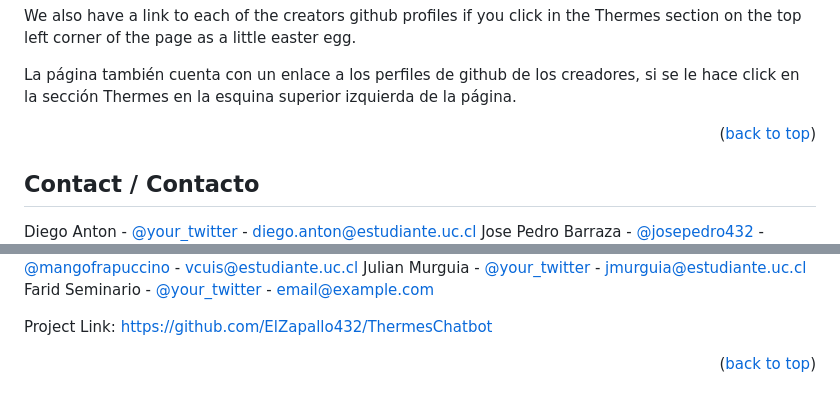
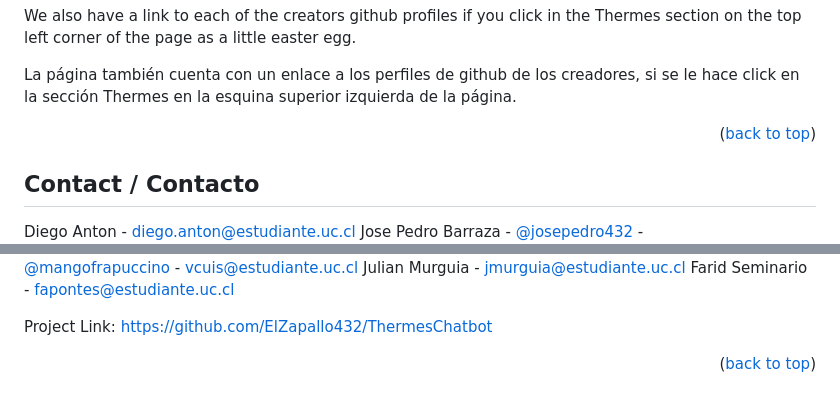
Before and after one commit to ElZapallo432/ThermesChatbot, a Markdown page: README.md, 2 parts joined by grey strips. GitHub-like rendering.

```diff
--- a/README.md
+++ b/README.md
@@ -80,11 +80,10 @@ La página también cuenta con un enlace a los perfiles de github de los creador
 <!-- >AGREGAR IMAGEN con esquina superior izquierda señalada   -->
 
 
-
 <p align="right">(<a href="#readme-top">back to top</a>)</p>
 
 <!-- CONTACT -->
 ## Contact / Contacto
 
-Diego Anton - [@your_twitter](https://twitter.com/your_username) - diego.anton@estudiante.uc.cl
+Diego Anton - diego.anton@estudiante.uc.cl
 Jose Pedro Barraza - [@josepedro432](https://t.me/josepedro432) - jbarrazam4@estudiante.uc.cl
@@ -92,6 +91,6 @@ Sebastian Besoaín - [@](https://t.me/) - sbesoain@estudiante.uc.cl
 Vicente Cuitiño - [@mangofrapuccino](https://t.me/mangofrapuccino) - vcuis@estudiante.uc.cl
-Julian Murguia - [@your_twitter](https://twitter.com/your_username) - jmurguia@estudiante.uc.cl
-Farid Seminario - [@your_twitter](https://twitter.com/your_username) - email@example.com
+Julian Murguia  - jmurguia@estudiante.uc.cl
+Farid Seminario - fapontes@estudiante.uc.cl
 
 Project Link: [https://github.com/ElZapallo432/ThermesChatbot](https://github.com/ElZapallo432/ThermesChatbot)
 
```
Also changed, not shown: other parts of README.md (+1 -1 lines).
